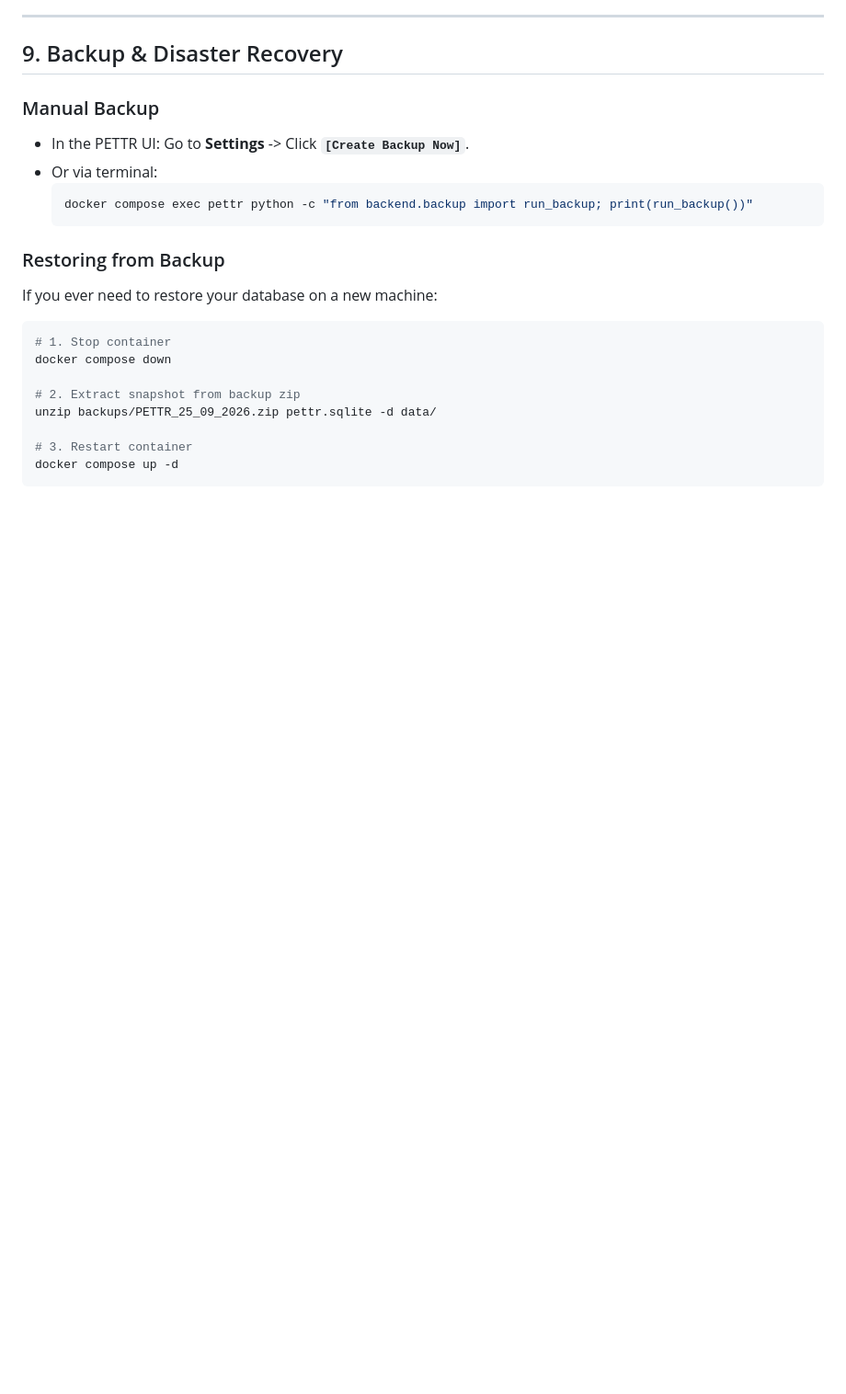
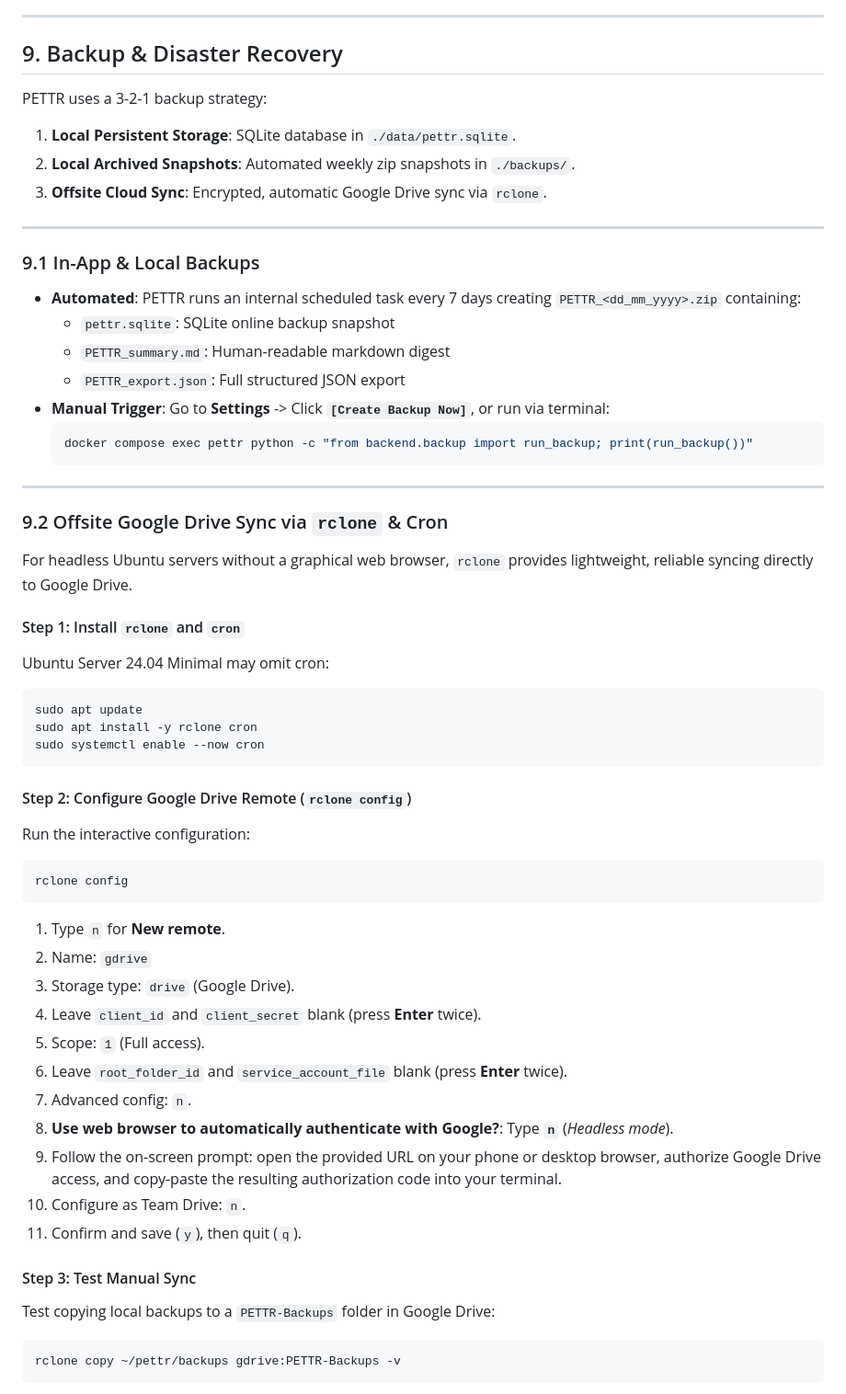
Before and after one commit to UberhrReal/pettr, a Markdown page: DEPLOYMENT.md, the part around one of its changes. Shown at 92% size. GitHub-like rendering; blank space fills up the shorter version.

````diff
--- a/DEPLOYMENT.md
+++ b/DEPLOYMENT.md
@@ -212,22 +212,57 @@ Docker will:
 
 ## 9. Backup & Disaster Recovery
 
-### Manual Backup
-- In the PETTR UI: Go to **Settings** -> Click **`[Create Backup Now]`**.
-- Or via terminal:
+PETTR uses a 3-2-1 backup strategy:
+1. **Local Persistent Storage**: SQLite database in `./data/pettr.sqlite`.
+2. **Local Archived Snapshots**: Automated weekly zip snapshots in `./backups/`.
+3. **Offsite Cloud Sync**: Encrypted, automatic Google Drive sync via `rclone`.
+
+---
+
+### 9.1 In-App & Local Backups
+
+- **Automated**: PETTR runs an internal scheduled task every 7 days creating `PETTR_<dd_mm_yyyy>.zip` containing:
+  - `pettr.sqlite`: SQLite online backup snapshot
+  - `PETTR_summary.md`: Human-readable markdown digest
+  - `PETTR_export.json`: Full structured JSON export
+- **Manual Trigger**: Go to **Settings** -> Click **`[Create Backup Now]`**, or run via terminal:
   ```bash
   docker compose exec pettr python -c "from backend.backup import run_backup; print(run_backup())"
   ```
 
-### Restoring from Backup
-If you ever need to restore your database on a new machine:
+---
+
+### 9.2 Offsite Google Drive Sync via `rclone` & Cron
+
+For headless Ubuntu servers without a graphical web browser, `rclone` provides lightweight, reliable syncing directly to Google Drive.
+
+#### Step 1: Install `rclone` and `cron`
+Ubuntu Server 24.04 Minimal may omit cron:
 ```bash
-# 1. Stop container
-docker compose down
+sudo apt update
+sudo apt install -y rclone cron
+sudo systemctl enable --now cron
+```
 
-# 2. Extract snapshot from backup zip
-unzip backups/PETTR_25_09_2026.zip pettr.sqlite -d data/
+#### Step 2: Configure Google Drive Remote (`rclone config`)
+Run the interactive configuration:
+```bash
+rclone config
+```
+1. Type `n` for **New remote**.
+2. Name: `gdrive`
+3. Storage type: `drive` (Google Drive).
+4. Leave `client_id` and `client_secret` blank (press **Enter** twice).
+5. Scope: `1` (Full access).
+6. Leave `root_folder_id` and `service_account_file` blank (press **Enter** twice).
+7. Advanced config: `n`.
+8. **Use web browser to automatically authenticate with Google?**: Type **`n`** (*Headless mode*).
+9. Follow the on-screen prompt: open the provided URL on your phone or desktop browser, authorize Google Drive access, and copy-paste the resulting authorization code into your terminal.
+10. Configure as Team Drive: `n`.
+11. Confirm and save (`y`), then quit (`q`).
 
-# 3. Restart container
-docker compose up -d
+#### Step 3: Test Manual Sync
+Test copying local backups to a `PETTR-Backups` folder in Google Drive:
+```bash
+rclone copy ~/pettr/backups gdrive:PETTR-Backups -v
 ```
````
Also changed, not shown: other parts of DEPLOYMENT.md (+62 -1 lines), README.md (+56 -40 lines).
